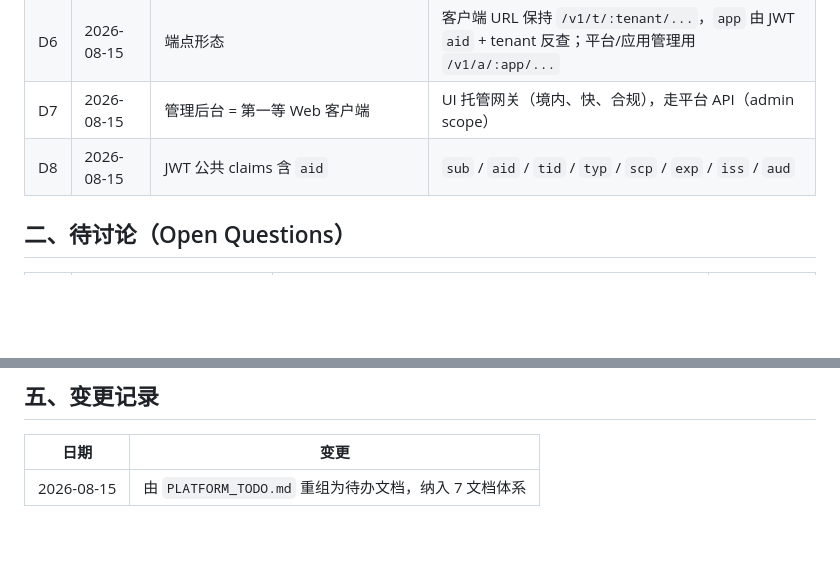
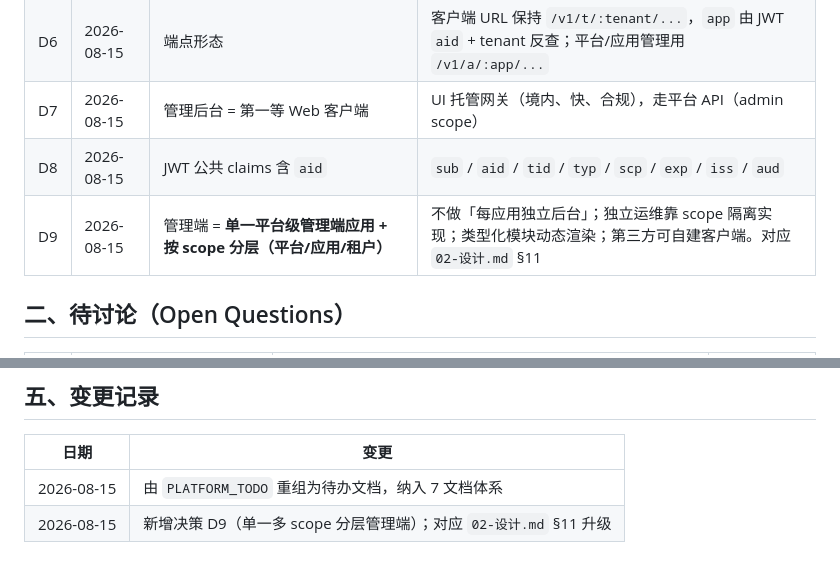
Before and after one commit to tojoevan/CloudFlarePool, a Markdown page: docs/03-待办.md, 2 parts joined by grey strips. GitHub-like rendering; blank space fills up the shorter version.

```diff
--- a/docs/03-待办.md
+++ b/docs/03-待办.md
@@ -15,6 +15,7 @@
 | D6 | 2026-08-15 | 端点形态 | 客户端 URL 保持 `/v1/t/:tenant/...`，`app` 由 JWT `aid` + tenant 反查；平台/应用管理用 `/v1/a/:app/...` |
 | D7 | 2026-08-15 | 管理后台 = 第一等 Web 客户端 | UI 托管网关（境内、快、合规），走平台 API（admin scope） |
 | D8 | 2026-08-15 | JWT 公共 claims 含 `aid` | `sub` / `aid` / `tid` / `typ` / `scp` / `exp` / `iss` / `aud` |
+| D9 | 2026-08-15 | 管理端 = **单一平台级管理端应用 + 按 scope 分层（平台/应用/租户）** | 不做「每应用独立后台」；独立运维靠 scope 隔离实现；类型化模块动态渲染；第三方可自建客户端。对应 `02-设计.md` §11 |
 
 ## 二、待讨论（Open Questions）
 
@@ -72,4 +73,5 @@
 
 | 日期 | 变更 |
 |---|---|
-| 2026-08-15 | 由 `PLATFORM_TODO.md` 重组为待办文档，纳入 7 文档体系 |
+| 2026-08-15 | 由 `PLATFORM_TODO` 重组为待办文档，纳入 7 文档体系 |
+| 2026-08-15 | 新增决策 D9（单一多 scope 分层管理端）；对应 `02-设计.md` §11 升级 |
```
Also changed, not shown: docs/02-设计.md (+17 -7 lines).
